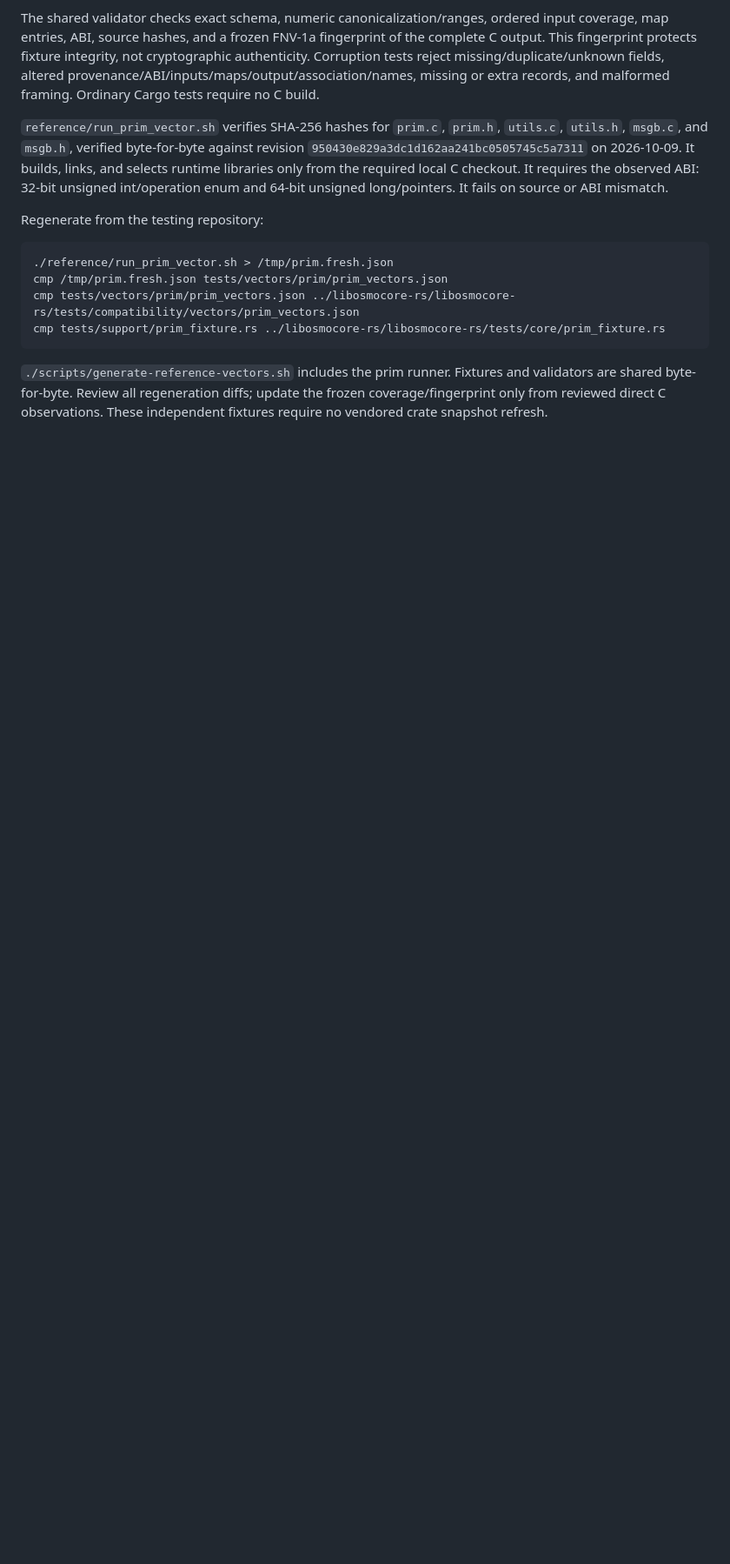
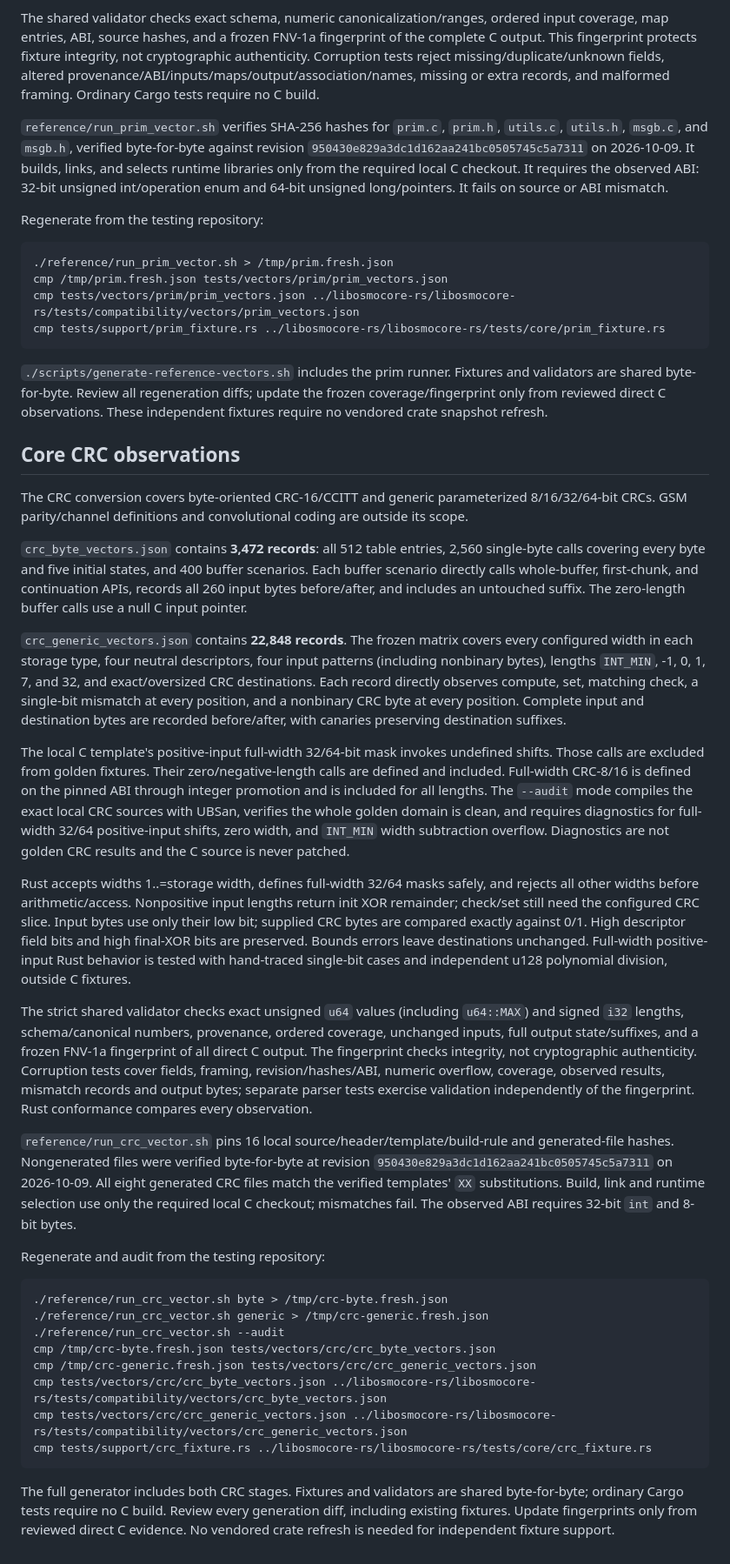
Before and after one commit to Silent-Wolf-Labs/gsmtap-rs, a Markdown page: reference/README.md, the part around the change. Shown at 87% size. Drawn GitHub-style; blank space fills up the shorter version.

Commit message:
docs(reference): document CRC observations

````diff
--- a/reference/README.md
+++ b/reference/README.md
@@ -935,3 +935,75 @@ cmp tests/support/prim_fixture.rs ../libosmocore-rs/libosmocore-rs/tests/core/pr
 validators are shared byte-for-byte. Review all regeneration diffs; update the
 frozen coverage/fingerprint only from reviewed direct C observations. These
 independent fixtures require no vendored crate snapshot refresh.
+
+## Core CRC observations
+
+The CRC conversion covers byte-oriented CRC-16/CCITT and generic parameterized
+8/16/32/64-bit CRCs. GSM parity/channel definitions and convolutional coding
+are outside its scope.
+
+`crc_byte_vectors.json` contains **3,472 records**: all 512 table entries,
+2,560 single-byte calls covering every byte and five initial states, and 400
+buffer scenarios. Each buffer scenario directly calls whole-buffer, first-chunk,
+and continuation APIs, records all 260 input bytes before/after, and includes
+an untouched suffix. The zero-length buffer calls use a null C input pointer.
+
+`crc_generic_vectors.json` contains **22,848 records**. The frozen matrix covers
+every configured width in each storage type, four neutral descriptors, four
+input patterns (including nonbinary bytes), lengths `INT_MIN`, -1, 0, 1, 7,
+and 32, and exact/oversized CRC destinations. Each record directly observes
+compute, set, matching check, a single-bit mismatch at every position, and a
+nonbinary CRC byte at every position. Complete input and destination bytes are
+recorded before/after, with canaries preserving destination suffixes.
+
+The local C template's positive-input full-width 32/64-bit mask invokes undefined
+shifts. Those calls are excluded from golden fixtures. Their zero/negative-length
+calls are defined and included. Full-width CRC-8/16 is defined on the pinned ABI
+through integer promotion and is included for all lengths. The `--audit` mode
+compiles the exact local CRC sources with UBSan, verifies the whole golden domain
+is clean, and requires diagnostics for full-width 32/64 positive-input shifts,
+zero width, and `INT_MIN` width subtraction overflow. Diagnostics are not golden
+CRC results and the C source is never patched.
+
+Rust accepts widths 1..=storage width, defines full-width 32/64 masks safely,
+and rejects all other widths before arithmetic/access. Nonpositive input lengths
+return init XOR remainder; check/set still need the configured CRC slice. Input
+bytes use only their low bit; supplied CRC bytes are compared exactly against
+0/1. High descriptor field bits and high final-XOR bits are preserved. Bounds
+errors leave destinations unchanged. Full-width positive-input Rust behavior
+is tested with hand-traced single-bit cases and independent u128 polynomial
+division, outside C fixtures.
+
+The strict shared validator checks exact unsigned `u64` values (including
+`u64::MAX`) and signed `i32` lengths, schema/canonical numbers, provenance,
+ordered coverage, unchanged inputs, full output state/suffixes, and a frozen
+FNV-1a fingerprint of all direct C output. The fingerprint checks integrity,
+not cryptographic authenticity. Corruption tests cover fields, framing,
+revision/hashes/ABI, numeric overflow, coverage, observed results, mismatch
+records and output bytes; separate parser tests exercise validation independently
+of the fingerprint. Rust conformance compares every observation.
+
+`reference/run_crc_vector.sh` pins 16 local source/header/template/build-rule
+and generated-file hashes. Nongenerated files were verified byte-for-byte at
+revision `950430e829a3dc1d162aa241bc0505745c5a7311` on 2026-10-09. All eight
+generated CRC files match the verified templates' `XX` substitutions. Build,
+link and runtime selection use only the required local C checkout; mismatches
+fail. The observed ABI requires 32-bit `int` and 8-bit bytes.
+
+Regenerate and audit from the testing repository:
+
+```bash
+./reference/run_crc_vector.sh byte > /tmp/crc-byte.fresh.json
+./reference/run_crc_vector.sh generic > /tmp/crc-generic.fresh.json
+./reference/run_crc_vector.sh --audit
+cmp /tmp/crc-byte.fresh.json tests/vectors/crc/crc_byte_vectors.json
+cmp /tmp/crc-generic.fresh.json tests/vectors/crc/crc_generic_vectors.json
+cmp tests/vectors/crc/crc_byte_vectors.json ../libosmocore-rs/libosmocore-rs/tests/compatibility/vectors/crc_byte_vectors.json
+cmp tests/vectors/crc/crc_generic_vectors.json ../libosmocore-rs/libosmocore-rs/tests/compatibility/vectors/crc_generic_vectors.json
+cmp tests/support/crc_fixture.rs ../libosmocore-rs/libosmocore-rs/tests/core/crc_fixture.rs
+```
+
+The full generator includes both CRC stages. Fixtures and validators are shared
+byte-for-byte; ordinary Cargo tests require no C build. Review every generation
+diff, including existing fixtures. Update fingerprints only from reviewed direct
+C evidence. No vendored crate refresh is needed for independent fixture support.
````
Also changed, not shown: README.md (+11 -0 lines).
